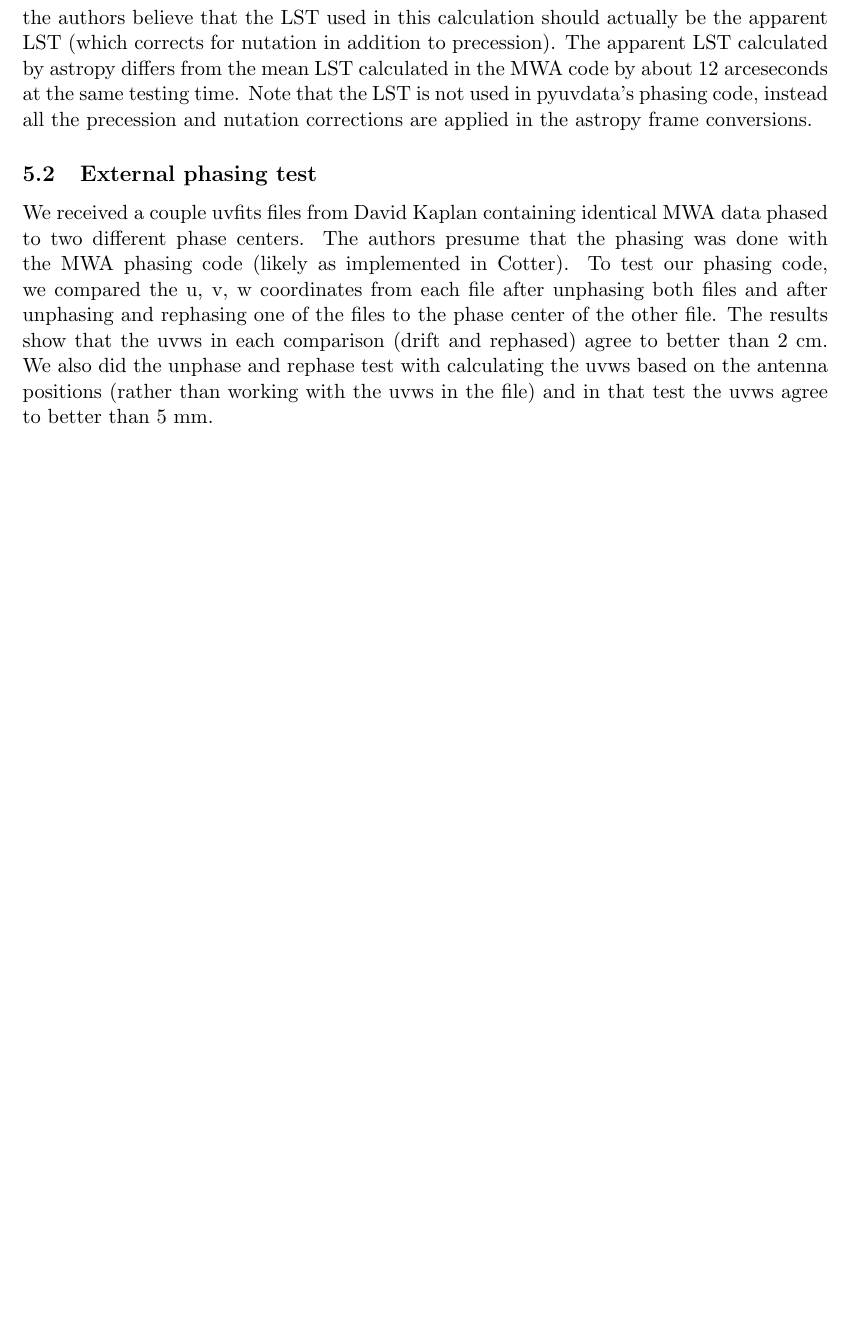
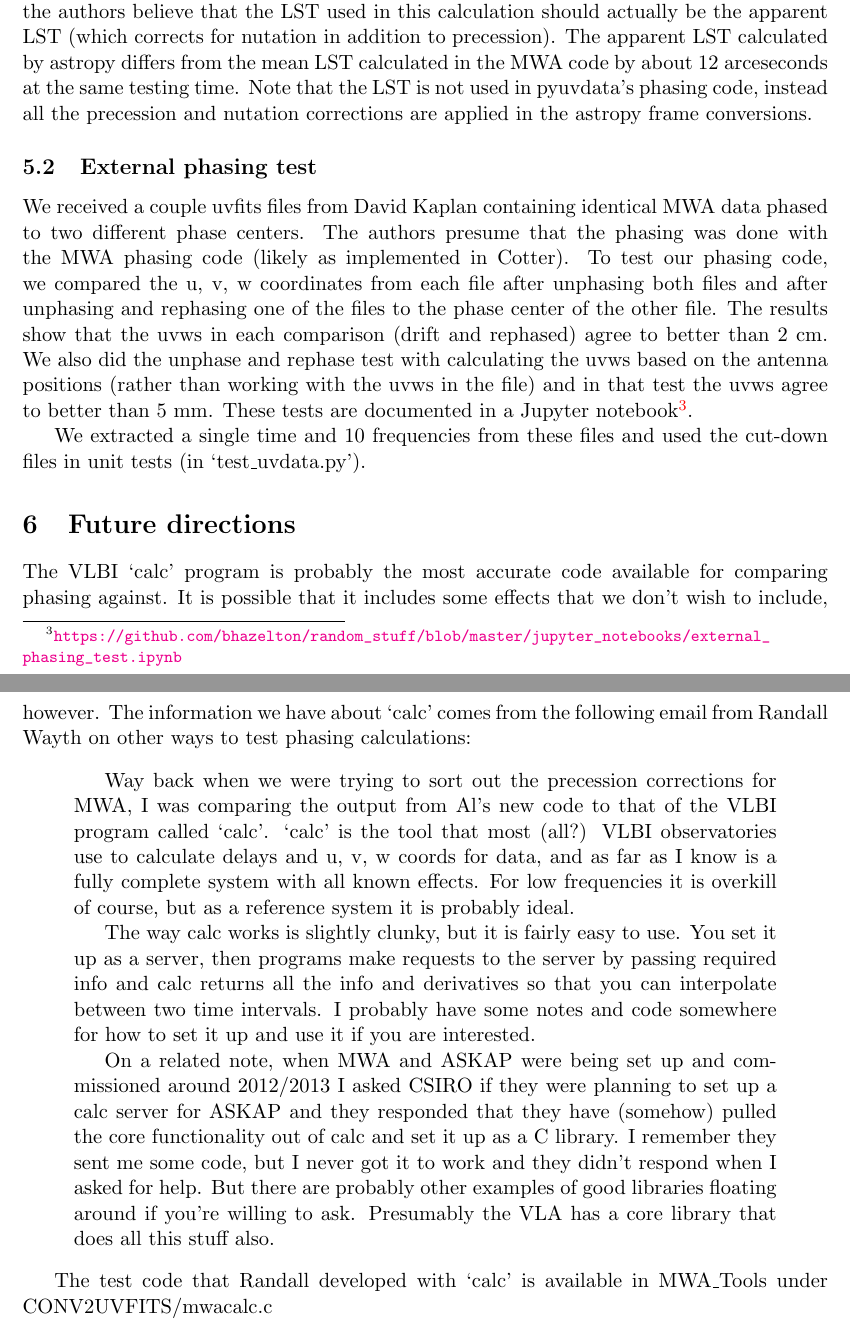
Before and after one commit to RadioAstronomySoftwareGroup/pyuvdata, a LaTeX document (docs/references/phasing.tex): part of page 4 of 4 before the commit and two parts of pages 4 and 5 of 5 after it, the two joined at a grey line, cut so that both start at the same text, the shorter picture padded with empty space. Compiled offline with pdfLaTeX.

Commit message:
Add more testing detail to the phasing memo

```diff
--- a/docs/references/phasing.tex
+++ b/docs/references/phasing.tex
@@ -63,7 +65,21 @@ By comparing the values calculated by the MWA code at various stages to values c
 In addition, there are some discrepancies in the LST calculations done in the MWA code and in astropy. The MWA code uses the mean LST to calculate the RA of zenith in the True Equator and Equinox frame (TEE, also referred to as the current epoch). The mean LST calculated by astropy differs from the mean LST calculated in the MWA code by about 4 arcseconds at the particular time used for testing (mjd = 55780.1). Furthermore, the authors believe that the LST used in this calculation should actually be the apparent LST (which corrects for nutation in addition to precession). The apparent LST calculated by astropy differs from the mean LST calculated in the MWA code by about 12 arceseconds at the same testing time. Note that the LST is not used in pyuvdata's phasing code, instead all the precession and nutation corrections are applied in the astropy frame conversions.
 
 \subsection{External phasing test}
-We received a couple uvfits files from David Kaplan containing identical MWA data phased to two different phase centers. The authors presume that the phasing was done with the MWA phasing code (likely as implemented in Cotter). To test our phasing code, we compared the u, v, w coordinates from each file after unphasing both files and after unphasing and rephasing one of the files to the phase center of the other file. The results show that the uvws in each comparison (drift and rephased) agree to better than 2 cm. We also did the unphase and rephase test with calculating the uvws based on the antenna positions (rather than working with the uvws in the file) and in that test the uvws agree to better than 5 mm.
+We received a couple uvfits files from David Kaplan containing identical MWA data phased to two different phase centers. The authors presume that the phasing was done with the MWA phasing code (likely as implemented in Cotter). To test our phasing code, we compared the u, v, w coordinates from each file after unphasing both files and after unphasing and rephasing one of the files to the phase center of the other file. The results show that the uvws in each comparison (drift and rephased) agree to better than 2 cm. We also did the unphase and rephase test with calculating the uvws based on the antenna positions (rather than working with the uvws in the file) and in that test the uvws agree to better than 5 mm. These tests are documented in a Jupyter notebook\footnote{\url{https://github.com/bhazelton/random_stuff/blob/master/jupyter_notebooks/external_phasing_test.ipynb}}.
+
+We extracted a single time and 10 frequencies from these files and used the cut-down files in unit tests (in `test\_uvdata.py').
+
+\section{Future directions}
+The VLBI `calc' program is probably the most accurate code available for comparing phasing against. It is possible that it  includes some effects that we don't wish to include, however. The information we have about `calc' comes from the following email from Randall Wayth on other ways to test phasing calculations:
+\begin{quotation}
+Way back when we were trying to sort out the precession corrections for MWA, I was comparing the output from Al's new code to that of the VLBI program called `calc'. `calc' is the tool that most (all?) VLBI observatories use to calculate delays and u, v, w coords for data, and as far as I know is a fully complete system with all known effects. For low frequencies it is overkill of course, but as a reference system it is probably ideal.
+
+The way calc works is slightly clunky, but it is fairly easy to use. You set it up as a server, then programs make requests to the server by passing required info and calc returns all the info and derivatives so that you can interpolate between two time intervals. I probably have some notes and code somewhere for how to set it up and use it if you are interested.
+
+On a related note, when MWA and ASKAP were being set up and commissioned around 2012/2013 I asked CSIRO if they were planning to set up a calc server for ASKAP and they responded that they have (somehow) pulled the core functionality out of calc and set it up as a C library. I remember they sent me some code, but I never got it to work and they didn't respond when I asked for help. But there are probably other examples of good libraries floating around if you're willing to ask. Presumably the VLA has a core library that does all this stuff also.
+\end{quotation}
+
+The test code that Randall developed with `calc' is available in MWA\_Tools under CONV2UVFITS/mwacalc.c
 
 
 
```
Also changed, not shown: docs/references/phasing.tex (6 more changed lines).
